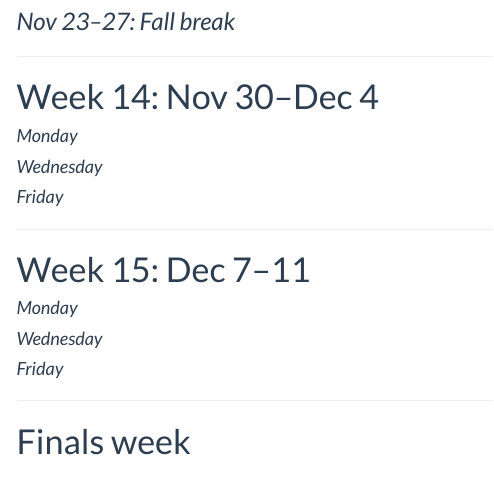
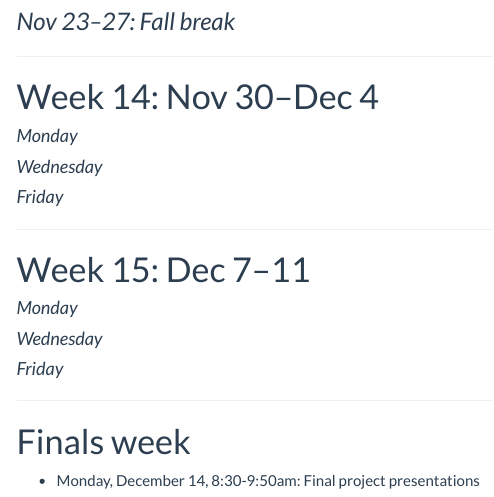
Before and after one commit to staceyhancock/stat539, an R Markdown document (calendar.Rmd): the page in a window 1100 px wide, from 3480 px down. The pictures show the output file calendar.html that the author committed with the source, opened offline; library style sheets and scripts come from the installed R packages; menus at the side of the page are left out.

Commit message:
Update final exam time

```diff
--- a/calendar.Rmd
+++ b/calendar.Rmd
@@ -264,3 +264,5 @@ output:
 ---
 
 # Finals week
+
+* Monday, December 14, 8:30-9:50am: Final project presentations
```
Also changed, not shown: calendar.html.
